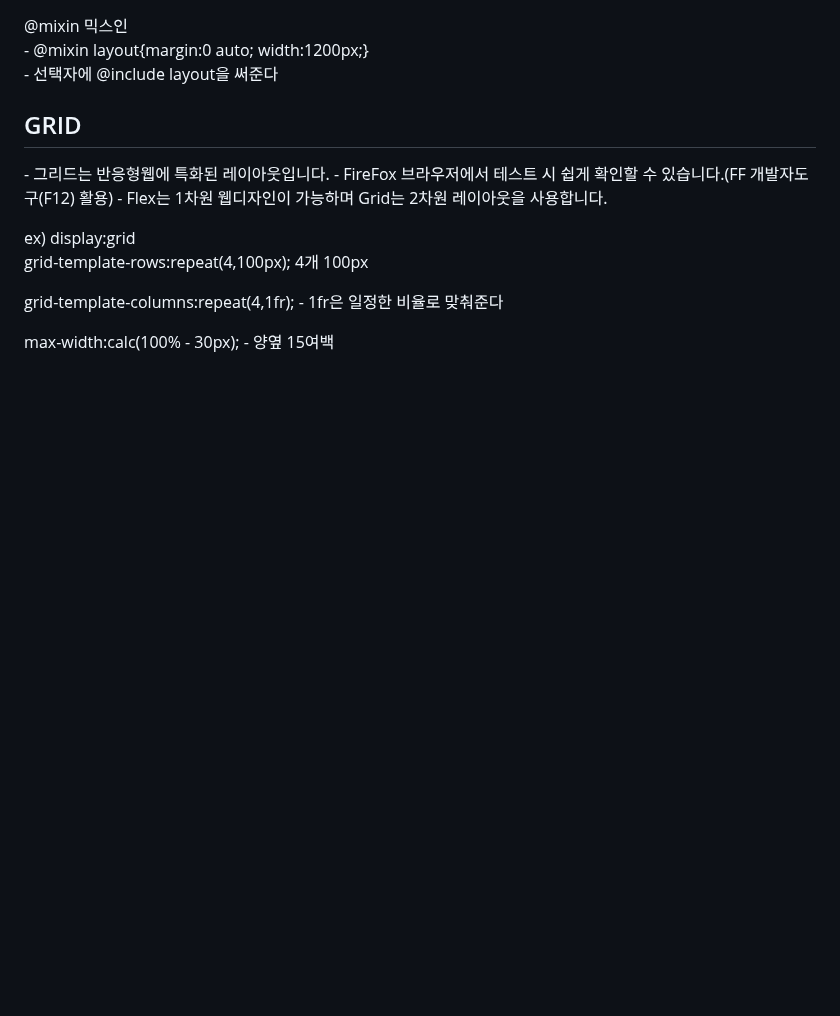
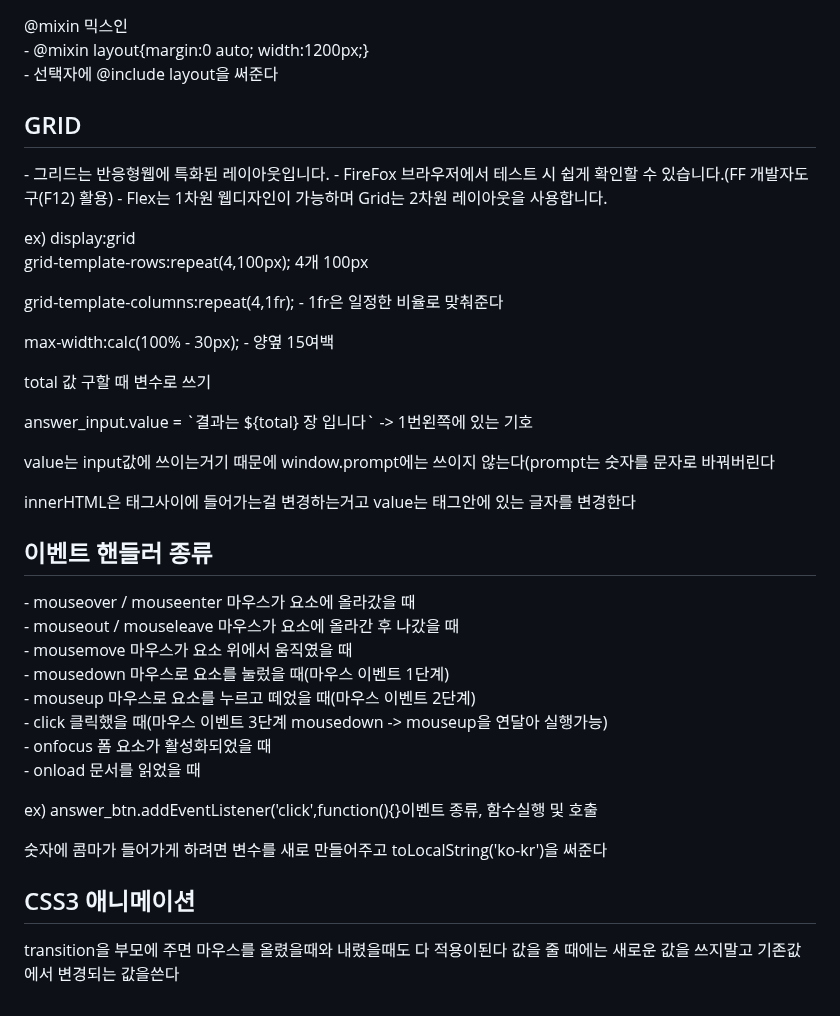
Before and after one commit to yangeunc/html_study, a Markdown page: README.md, the part around the change. GitHub-like rendering; blank space fills up the shorter version.

```diff
--- a/README.md
+++ b/README.md
@@ -344,3 +344,21 @@ ex) 아이디 (바꿀 수 없음)</p>
 grid-template-rows:repeat(4,100px); 4개 100px</p>
 <p>grid-template-columns:repeat(4,1fr); - 1fr은 일정한 비율로 맞춰준다</p>
 <p>max-width:calc(100% - 30px); - 양옆 15여백</p>
+<p>total 값 구할 때 변수로 쓰기 </p>
+<p>answer_input.value = `결과는 ${total} 장 입니다`  -> 1번왼쪽에 있는 기호</p>
+<p>value는 input값에 쓰이는거기 때문에 window.prompt에는 쓰이지 않는다(prompt는 숫자를 문자로 바꿔버린다</p>
+<p>innerHTML은 태그사이에 들어가는걸 변경하는거고 value는 태그안에 있는 글자를 변경한다</p>
+<h2>이벤트 핸들러 종류</h2>
+<p>
+- mouseover / mouseenter 마우스가 요소에 올라갔을 때 <br>
+- mouseout / mouseleave 마우스가 요소에 올라간 후 나갔을 때<br>
+- mousemove 마우스가 요소 위에서 움직였을 때<br>
+- mousedown 마우스로 요소를 눌렀을 때(마우스 이벤트 1단계)<br>
+- mouseup 마우스로 요소를 누르고 떼었을 때(마우스 이벤트 2단계)<br>
+- click 클릭했을 때(마우스 이벤트 3단계 mousedown -> mouseup을 연달아 실행가능)<br>
+- onfocus 폼 요소가 활성화되었을 때<br>
+- onload 문서를 읽었을 때</p>
+<p>ex) answer_btn.addEventListener('click',function(){}이벤트 종류, 함수실행 및 호출</p>
+<p>숫자에 콤마가 들어가게 하려면 변수를 새로 만들어주고 toLocalString('ko-kr')을 써준다</p>
+<h2>CSS3 애니메이션</h2>
+<p>transition을 부모에 주면 마우스를 올렸을때와 내렸을때도 다 적용이된다 값을 줄 때에는 새로운 값을 쓰지말고 기존값에서 변경되는 값을쓴다</p>
```
